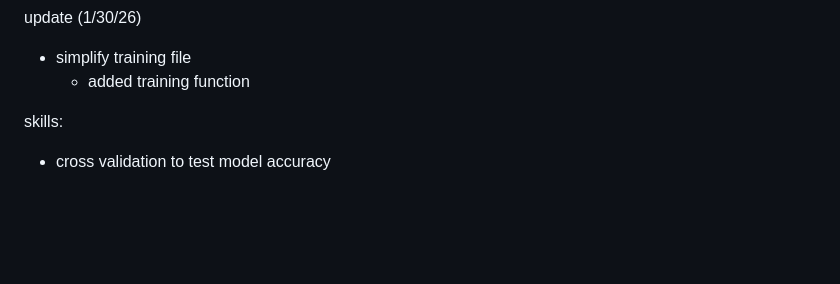
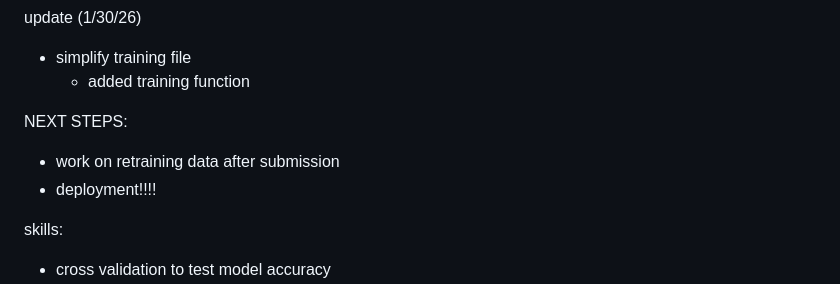
Before and after one commit to DoPe-EyeSZ/FOOD-REC, a Markdown page: README.md, the part around the change. GitHub-like rendering; blank space fills up the shorter version.

Commit message:
update reafme

```diff
--- a/README.md
+++ b/README.md
@@ -85,6 +85,10 @@ update (1/30/26)
 - simplify training file
    - added training function
 
+NEXT STEPS:
+- work on retraining data after submission
+- deployment!!!!
+
 
 
 skills:
```
